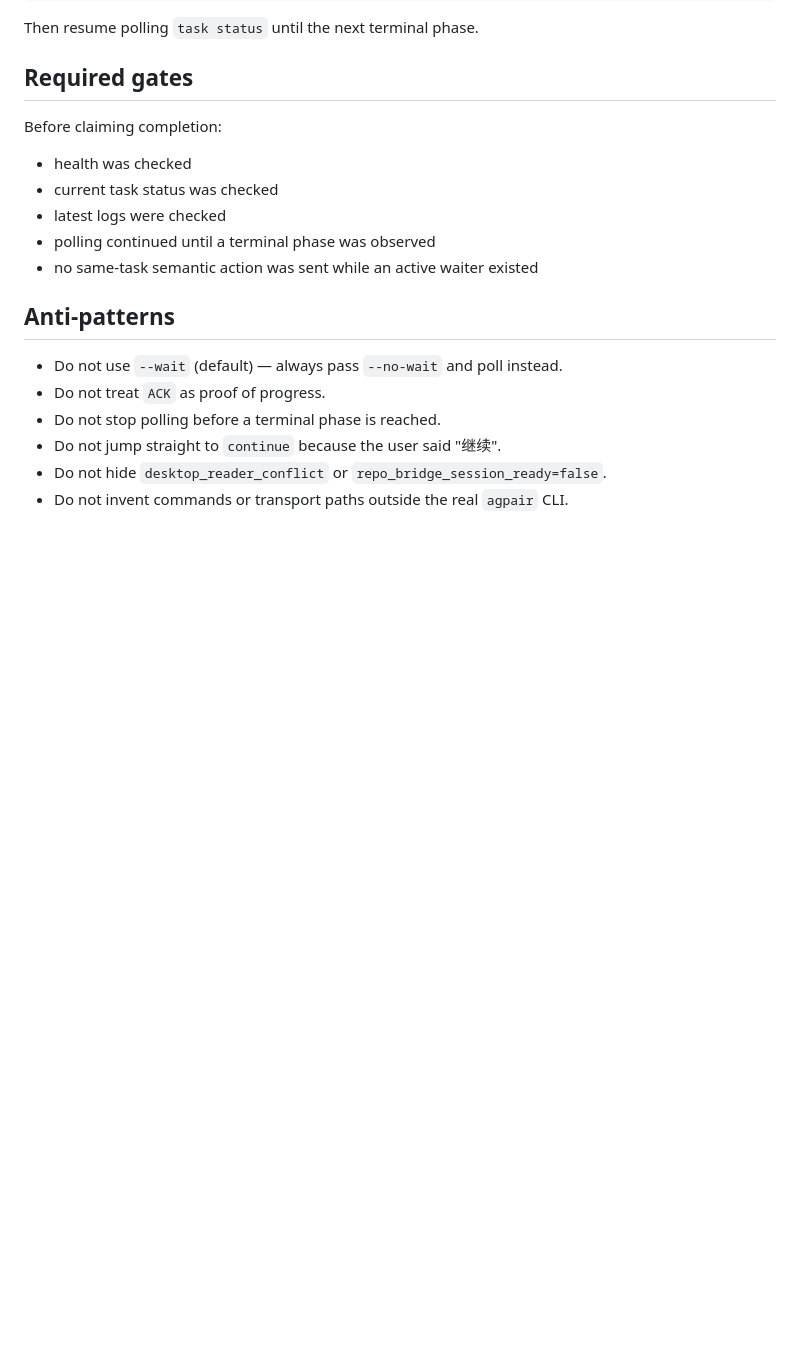
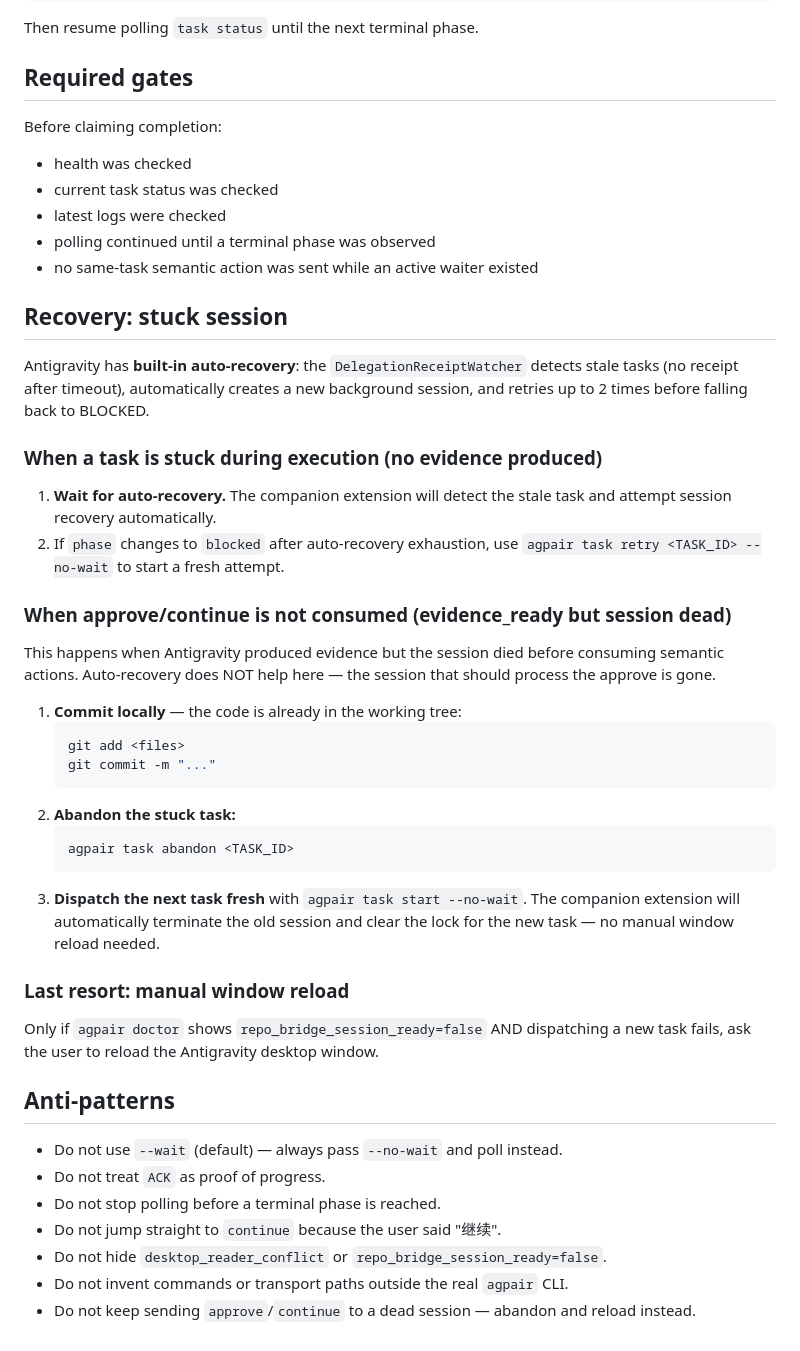
Before and after one commit to logicrw/agpair, a Markdown page: skills/agpair/SKILL.md, the part around the change. GitHub-like rendering; blank space fills up the shorter version.

Commit message:
docs: sync recovery section from Annie's skill improvements

````diff
--- a/skills/agpair/SKILL.md
+++ b/skills/agpair/SKILL.md
@@ -126,6 +126,34 @@ Before claiming completion:
 - polling continued until a terminal phase was observed
 - no same-task semantic action was sent while an active waiter existed
 
+## Recovery: stuck session
+
+Antigravity has **built-in auto-recovery**: the `DelegationReceiptWatcher` detects stale tasks (no receipt after timeout), automatically creates a new background session, and retries up to 2 times before falling back to BLOCKED.
+
+### When a task is stuck during execution (no evidence produced)
+
+1. **Wait for auto-recovery.** The companion extension will detect the stale task and attempt session recovery automatically.
+2. If `phase` changes to `blocked` after auto-recovery exhaustion, use `agpair task retry <TASK_ID> --no-wait` to start a fresh attempt.
+
+### When approve/continue is not consumed (evidence_ready but session dead)
+
+This happens when Antigravity produced evidence but the session died before consuming semantic actions. Auto-recovery does NOT help here — the session that should process the approve is gone.
+
+1. **Commit locally** — the code is already in the working tree:
+   ```bash
+   git add <files>
+   git commit -m "..."
+   ```
+2. **Abandon the stuck task:**
+   ```bash
+   agpair task abandon <TASK_ID>
+   ```
+3. **Dispatch the next task fresh** with `agpair task start --no-wait`. The companion extension will automatically terminate the old session and clear the lock for the new task — no manual window reload needed.
+
+### Last resort: manual window reload
+
+Only if `agpair doctor` shows `repo_bridge_session_ready=false` AND dispatching a new task fails, ask the user to reload the Antigravity desktop window.
+
 ## Anti-patterns
 
 - Do not use `--wait` (default) — always pass `--no-wait` and poll instead.
@@ -134,3 +162,4 @@ Before claiming completion:
 - Do not jump straight to `continue` because the user said "继续".
 - Do not hide `desktop_reader_conflict` or `repo_bridge_session_ready=false`.
 - Do not invent commands or transport paths outside the real `agpair` CLI.
+- Do not keep sending `approve`/`continue` to a dead session — abandon and reload instead.
````
